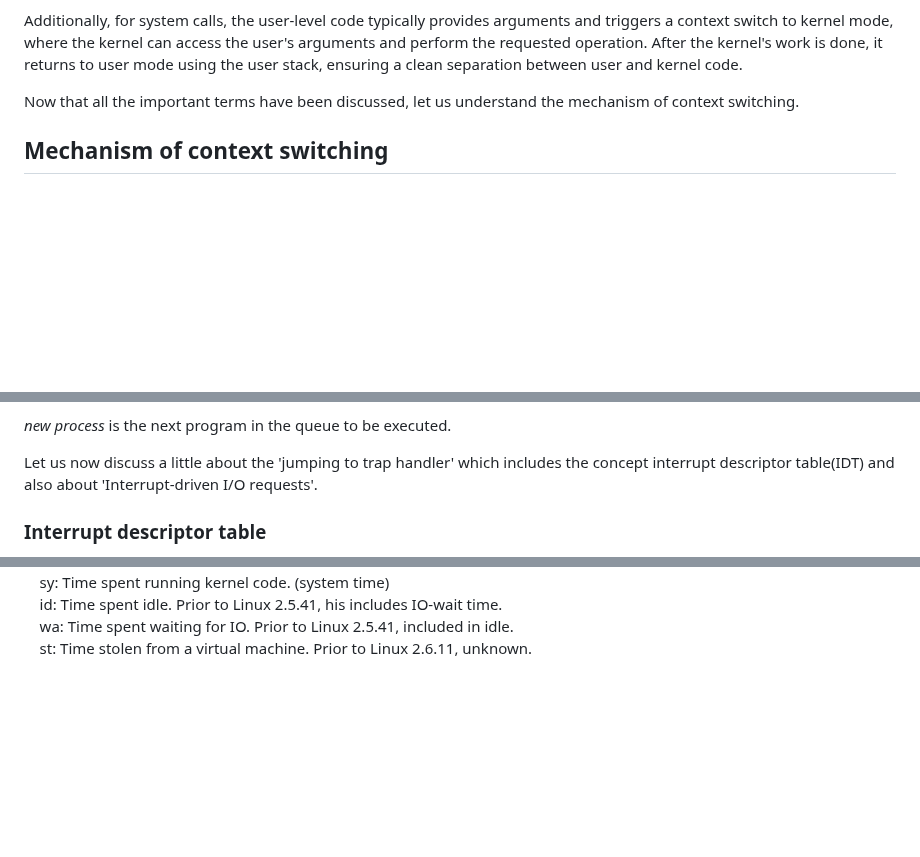
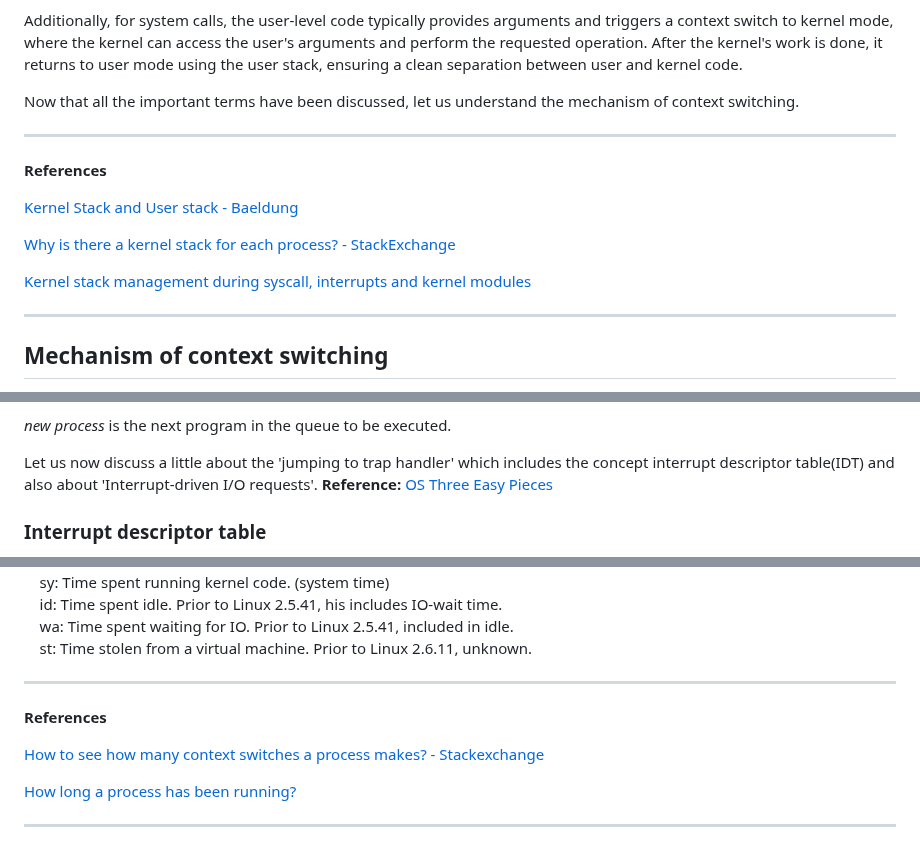
Before and after one commit to virtual-labs/exp-context-switching-iiith, a Markdown page: experiment/theory.md, 3 parts joined by grey strips. Drawn GitHub-style; blank space fills up the shorter version.

```diff
--- a/experiment/theory.md
+++ b/experiment/theory.md
@@ -119,6 +119,18 @@ Additionally, for system calls, the user-level code typically provides arguments
 
 Now that all the important terms have been discussed, let us understand the mechanism of context switching.
 
+------------
+
+**References**
+
+[Kernel Stack and User stack - Baeldung](https://www.baeldung.com/linux/kernel-stack-and-user-space-stack#:~:text=User%20and%20Kernel%20Stacks&text=The%20user%20stack%20is%20only,mode%20switches%20to%20kernel%20mode.)
+
+[Why is there a kernel stack for each process? - StackExchange](https://unix.stackexchange.com/questions/603348/why-is-there-kernel-stack-for-each-process-in-linux)
+
+[Kernel stack management during syscall, interrupts and kernel modules](https://exposnitc.github.io/os_design-files/stack_description.html)
+
+----------------
+
 ## Mechanism of context switching
 
 In this experiment, we view the whole mechanism going through three different levels (User, Hardware and Kernel). We have already discussed the role of User mode and Kernel mode in the previous section. So let us understand the role of hardware in this mechanism.
@@ -187,6 +199,7 @@ The below table will help you better in understanding the flow of the mechanism.
 *new process* is the next program in the queue to be executed.
 
 Let us now discuss a little about the 'jumping to trap handler' which includes the concept interrupt descriptor table(IDT) and also about 'Interrupt-driven I/O requests'.
+**Reference:** [OS Three Easy Pieces](http://diliev.com/Home/applications/Library/Programing%20Books/OS/Operating_Systems_Three_Easy_Pieces_by_R.pdf)
 
 ### Interrupt descriptor table
 The Interrupt Descriptor Table is a data structure used by the Linux kernel, as well as by other operating systems, to manage and handle hardware and software interrupts.
@@ -319,3 +332,12 @@ These are percentages of total CPU time.<br />
 &nbsp;&nbsp;&nbsp;&nbsp;id: Time spent idle. Prior to Linux 2.5.41, his includes IO-wait time.<br />
 &nbsp;&nbsp;&nbsp;&nbsp;wa: Time spent waiting for IO. Prior to Linux 2.5.41, included in idle.<br />
 &nbsp;&nbsp;&nbsp;&nbsp;st: Time stolen from a virtual machine. Prior to Linux 2.6.11, unknown.<br />
+
+---------------
+**References**
+
+[How to see how many context switches a process makes? - Stackexchange](https://unix.stackexchange.com/questions/39342/how-to-see-how-many-context-switches-a-process-makes)
+
+[How long a process has been running?](https://www.cyberciti.biz/faq/how-to-check-how-long-a-process-has-been-running/)
+
+-------------
```
Also changed, not shown: other parts of experiment/theory.md (+9 -9 lines).
